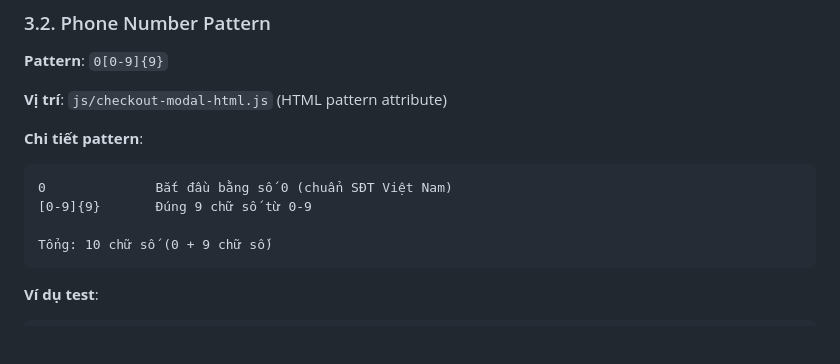
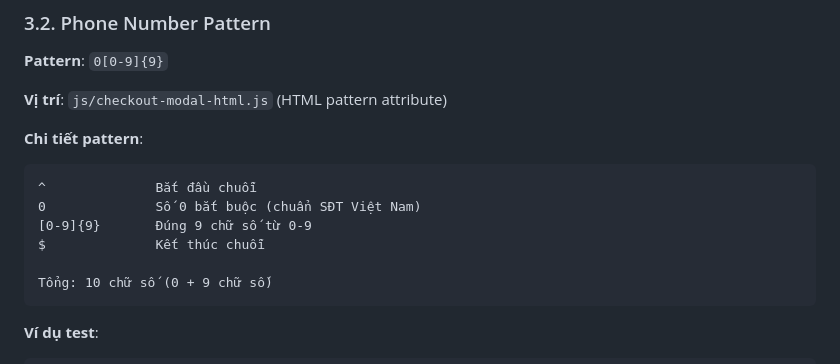
Before and after one commit to Naiiiiiiiiii/WEB-1, a Markdown page: VALIDATION_FORMATTING_DOCUMENTATION.md, the part around the change. Drawn GitHub-style; blank space fills up the shorter version.

Commit message:
Improve phone pattern explanation consistency with email pattern
Co-authored-by: NguUyeenx <217103233+NguUyeenx@users.noreply.github.com>

````diff
--- a/VALIDATION_FORMATTING_DOCUMENTATION.md
+++ b/VALIDATION_FORMATTING_DOCUMENTATION.md
@@ -810,8 +810,10 @@ console.log(regexEmail.test('user @example.com'));     // false ✗ (có khoản
 **Chi tiết pattern**:
 
 ```
-0              Bắt đầu bằng số 0 (chuẩn SĐT Việt Nam)
+^              Bắt đầu chuỗi
+0              Số 0 bắt buộc (chuẩn SĐT Việt Nam)
 [0-9]{9}       Đúng 9 chữ số từ 0-9
+$              Kết thúc chuỗi
 
 Tổng: 10 chữ số (0 + 9 chữ số)
 ```
````
